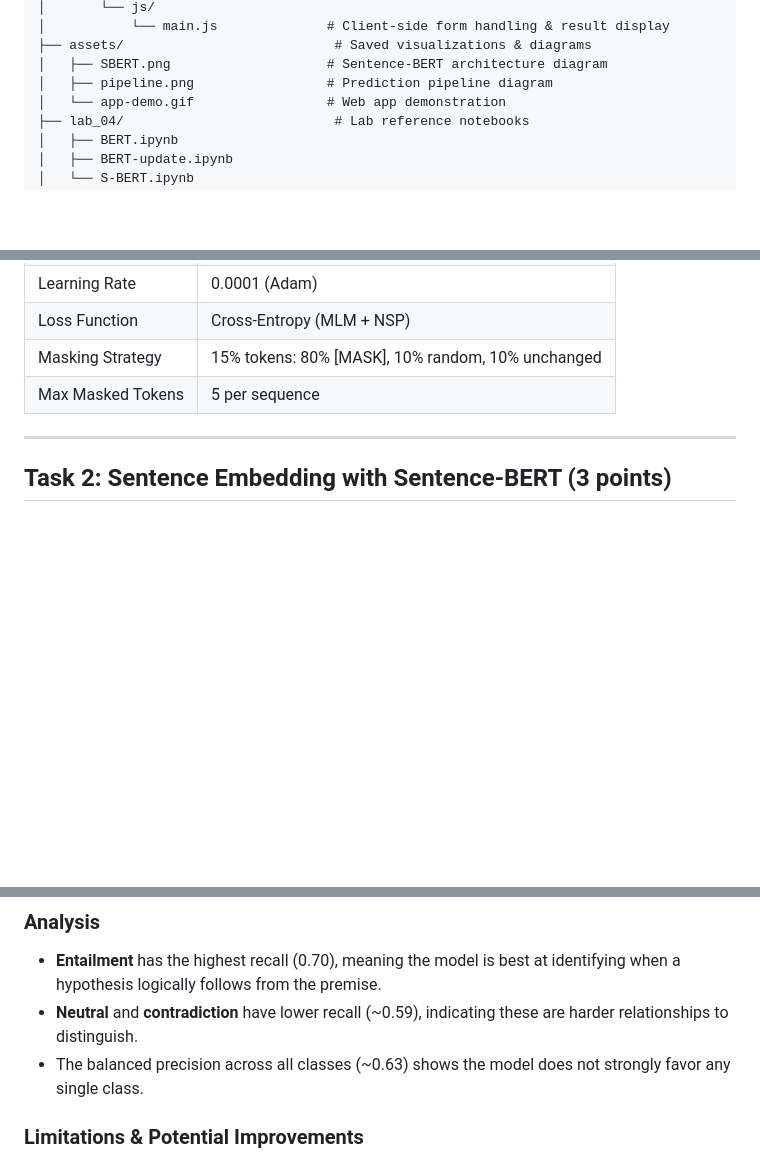
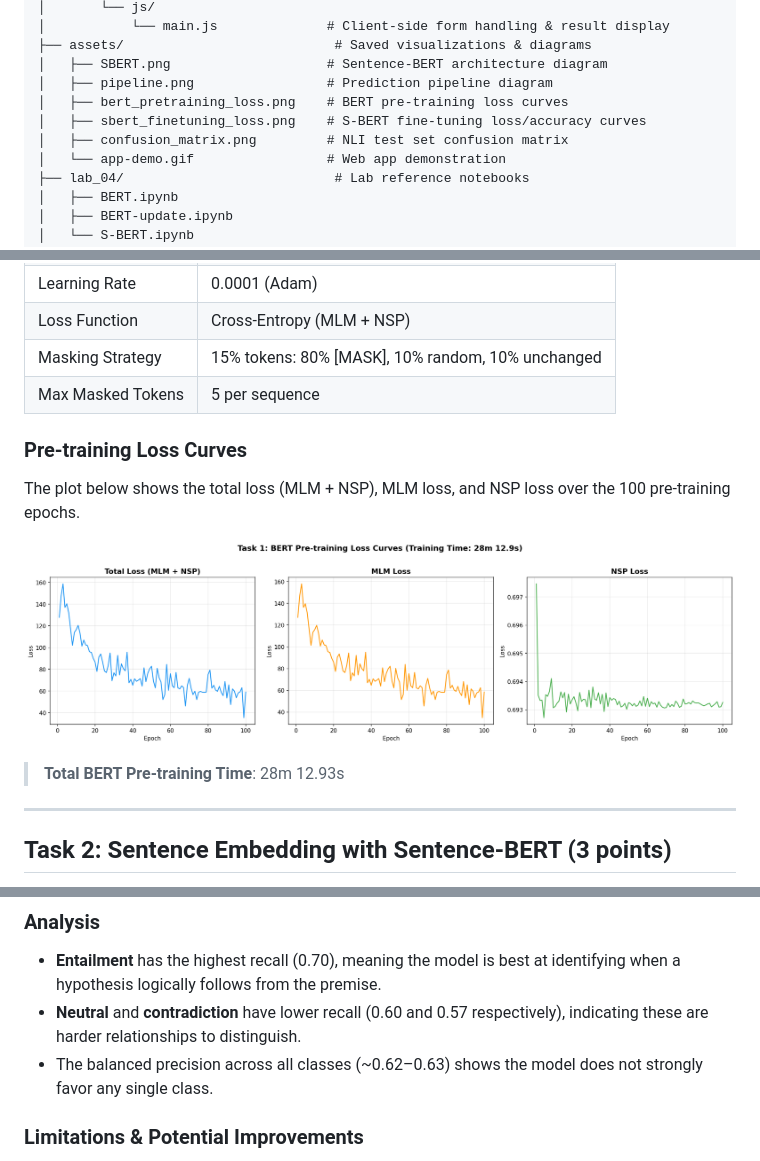
Before and after one commit to dniamsaard4codework/A4-Do-You-AGREE, a Markdown page: README.md, 3 parts joined by grey strips. Rendered like a GitHub page; pictures changed too: assets/bert_pretraining_loss.png (added); blank space fills up the shorter version.

```diff
--- a/README.md
+++ b/README.md
@@ -27,6 +27,9 @@ This project implements **BERT** (Bidirectional Encoder Representations from Tra
 ├── assets/                           # Saved visualizations & diagrams
 │   ├── SBERT.png                    # Sentence-BERT architecture diagram
 │   ├── pipeline.png                 # Prediction pipeline diagram
+│   ├── bert_pretraining_loss.png    # BERT pre-training loss curves
+│   ├── sbert_finetuning_loss.png    # S-BERT fine-tuning loss/accuracy curves
+│   ├── confusion_matrix.png         # NLI test set confusion matrix
 │   └── app-demo.gif                 # Web app demonstration
 ├── lab_04/                           # Lab reference notebooks
 │   ├── BERT.ipynb
@@ -123,6 +126,14 @@ The model follows the original BERT architecture with two pre-training objective
 | Masking Strategy | 15% tokens: 80% [MASK], 10% random, 10% unchanged |
 | Max Masked Tokens | 5 per sequence |
 
+### Pre-training Loss Curves
+
+The plot below shows the total loss (MLM + NSP), MLM loss, and NSP loss over the 100 pre-training epochs.
+
+![BERT Pre-training Loss](assets/bert_pretraining_loss.png)
+
+> **Total BERT Pre-training Time**: 28m 12.93s
+
 ---
 
 ## Task 2: Sentence Embedding with Sentence-BERT (3 points)
@@ -210,8 +233,8 @@ $$o = \text{softmax}\left(W^T \cdot (u, v, |u - v|)\right)$$
 ### Analysis
 
 - **Entailment** has the highest recall (0.70), meaning the model is best at identifying when a hypothesis logically follows from the premise.
-- **Neutral** and **contradiction** have lower recall (~0.59), indicating these are harder relationships to distinguish.
-- The balanced precision across all classes (~0.63) shows the model does not strongly favor any single class.
+- **Neutral** and **contradiction** have lower recall (0.60 and 0.57 respectively), indicating these are harder relationships to distinguish.
+- The balanced precision across all classes (~0.62–0.63) shows the model does not strongly favor any single class.
 
 ### Limitations & Potential Improvements
 
```
Also changed, not shown: other parts of README.md (+25 -13 lines), assets/confusion_matrix.png (added), assets/sbert_finetuning_loss.png (added), 3 other files.
